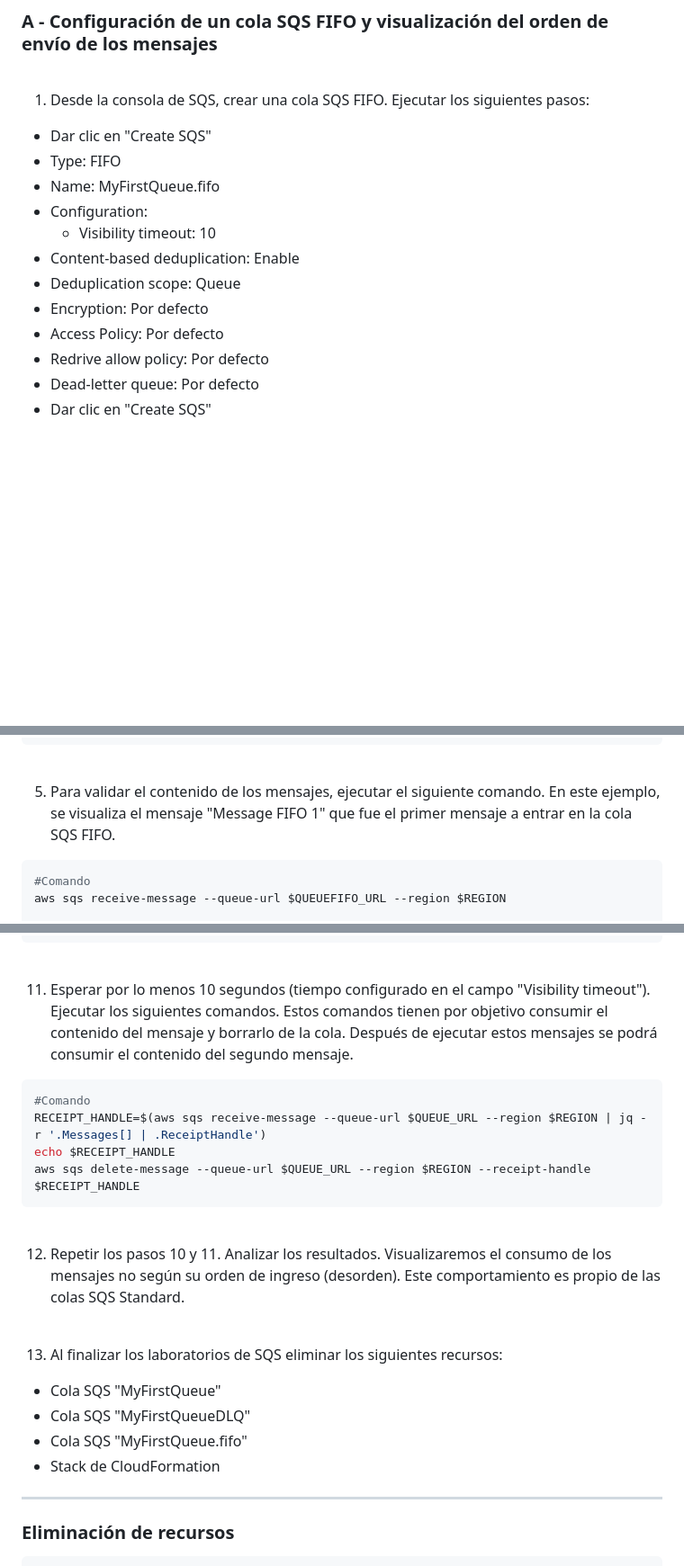
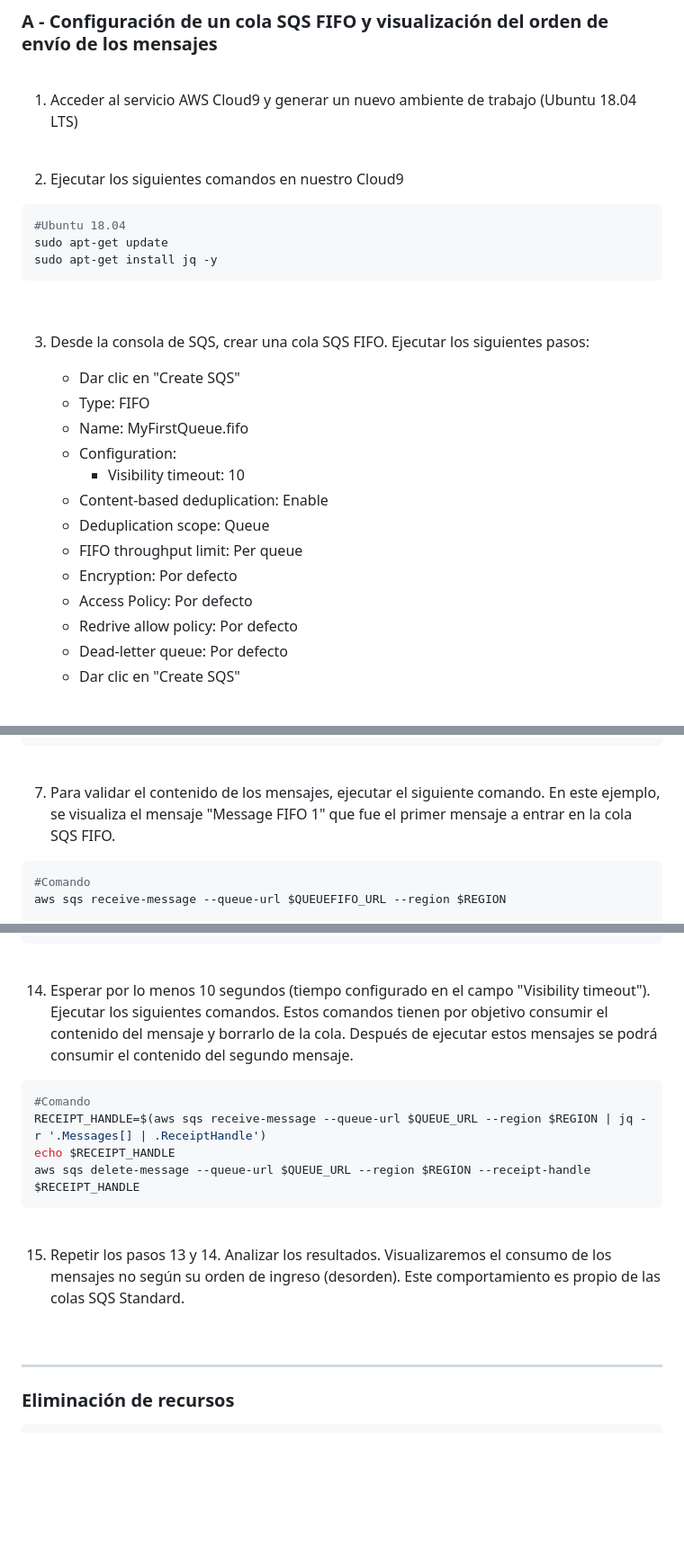
Before and after one commit to jbarreto7991/aws-solutionsarchitectassociate, a Markdown page: Lab-43/README-Lab43.md, 3 parts joined by grey strips. Shown: that part at 90% size. Drawn GitHub-style; blank space fills up the shorter version.

````diff
--- a/Lab-43/README-Lab43.md
+++ b/Lab-43/README-Lab43.md
@@ -21,19 +21,35 @@
 
 <br>
 
-1. Desde la consola de SQS, crear una cola SQS FIFO. Ejecutar los siguientes pasos:
- - Dar clic en "Create SQS"
- - Type: FIFO
- - Name: MyFirstQueue.fifo
- - Configuration:
-    - Visibility timeout: 10
- - Content-based deduplication: Enable
- - Deduplication scope: Queue
- - Encryption: Por defecto
- - Access Policy: Por defecto
- - Redrive allow policy: Por defecto
- - Dead-letter queue: Por defecto
- - Dar clic en "Create SQS"
+1. Acceder al servicio AWS Cloud9 y generar un nuevo ambiente de trabajo (Ubuntu 18.04 LTS)
+
+<br>
+
+2. Ejecutar los siguientes comandos en nuestro Cloud9
+
+```bash
+#Ubuntu 18.04
+sudo apt-get update
+sudo apt-get install jq -y
+```
+
+<br>
+
+3. Desde la consola de SQS, crear una cola SQS FIFO. Ejecutar los siguientes pasos:
+
+    - Dar clic en "Create SQS"
+    - Type: FIFO
+    - Name: MyFirstQueue.fifo
+    - Configuration:
+        - Visibility timeout: 10
+    - Content-based deduplication: Enable
+    - Deduplication scope: Queue
+    - FIFO throughput limit: Per queue
+    - Encryption: Por defecto
+    - Access Policy: Por defecto
+    - Redrive allow policy: Por defecto
+    - Dead-letter queue: Por defecto
+    - Dar clic en "Create SQS"
 
 <br>
 
@@ -101,7 +117,7 @@ aws sqs send-message --queue-url $QUEUEFIFO_URL --message-body "Message FIFO 4"
 
 <br>
 
-5. Para validar el contenido de los mensajes, ejecutar el siguiente comando. En este ejemplo, se visualiza el mensaje "Message FIFO 1" que fue el primer mensaje a entrar en la cola SQS FIFO.
+7. Para validar el contenido de los mensajes, ejecutar el siguiente comando. En este ejemplo, se visualiza el mensaje "Message FIFO 1" que fue el primer mensaje a entrar en la cola SQS FIFO.
 
 ```bash
 #Comando
@@ -190,7 +218,7 @@ aws sqs receive-message --queue-url $QUEUE_URL --region $REGION
 
 <br>
 
-11. Esperar por lo menos 10 segundos (tiempo configurado en el campo "Visibility timeout"). Ejecutar los siguientes comandos. Estos comandos tienen por objetivo consumir el contenido del mensaje y borrarlo de la cola. Después de ejecutar estos mensajes se podrá consumir el contenido del segundo mensaje.
+14. Esperar por lo menos 10 segundos (tiempo configurado en el campo "Visibility timeout"). Ejecutar los siguientes comandos. Estos comandos tienen por objetivo consumir el contenido del mensaje y borrarlo de la cola. Después de ejecutar estos mensajes se podrá consumir el contenido del segundo mensaje.
 
 ```bash
 #Comando
@@ -201,16 +229,9 @@ aws sqs delete-message --queue-url $QUEUE_URL --region $REGION --receipt-handle
 
 <br>
 
-12. Repetir los pasos 10 y 11. Analizar los resultados. Visualizaremos el consumo de los mensajes no según su orden de ingreso (desorden). Este comportamiento es propio de las colas SQS Standard.
+15. Repetir los pasos 13 y 14. Analizar los resultados. Visualizaremos el consumo de los mensajes no según su orden de ingreso (desorden). Este comportamiento es propio de las colas SQS Standard.
 
 <br>
-
-13. Al finalizar los laboratorios de SQS eliminar los siguientes recursos:
- - Cola SQS "MyFirstQueue"
- - Cola SQS "MyFirstQueueDLQ"
- - Cola SQS "MyFirstQueue.fifo"
- - Stack de CloudFormation
-
 
 ---
 
````
Also changed, not shown: other parts of Lab-43/README-Lab43.md (+21 -9 lines), Lab-43/images/Lab43_03.jpg (added).
